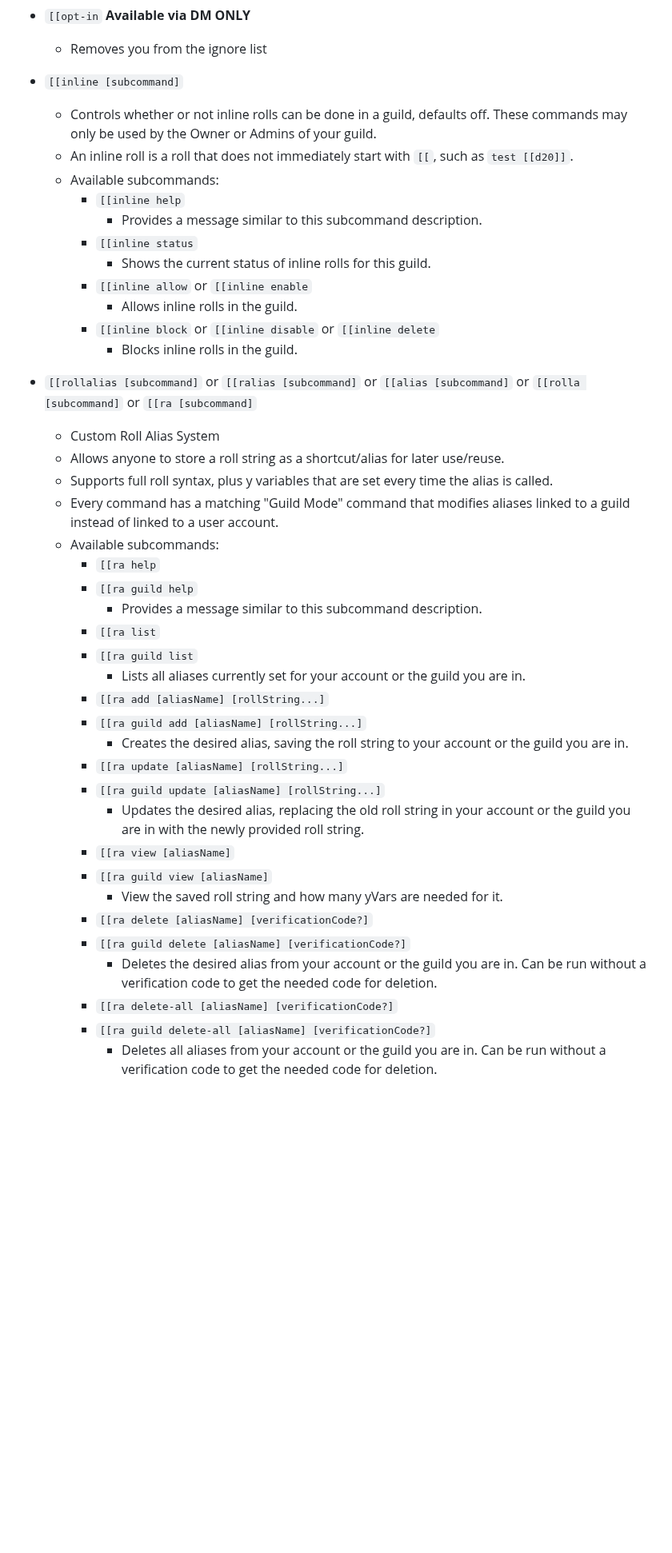
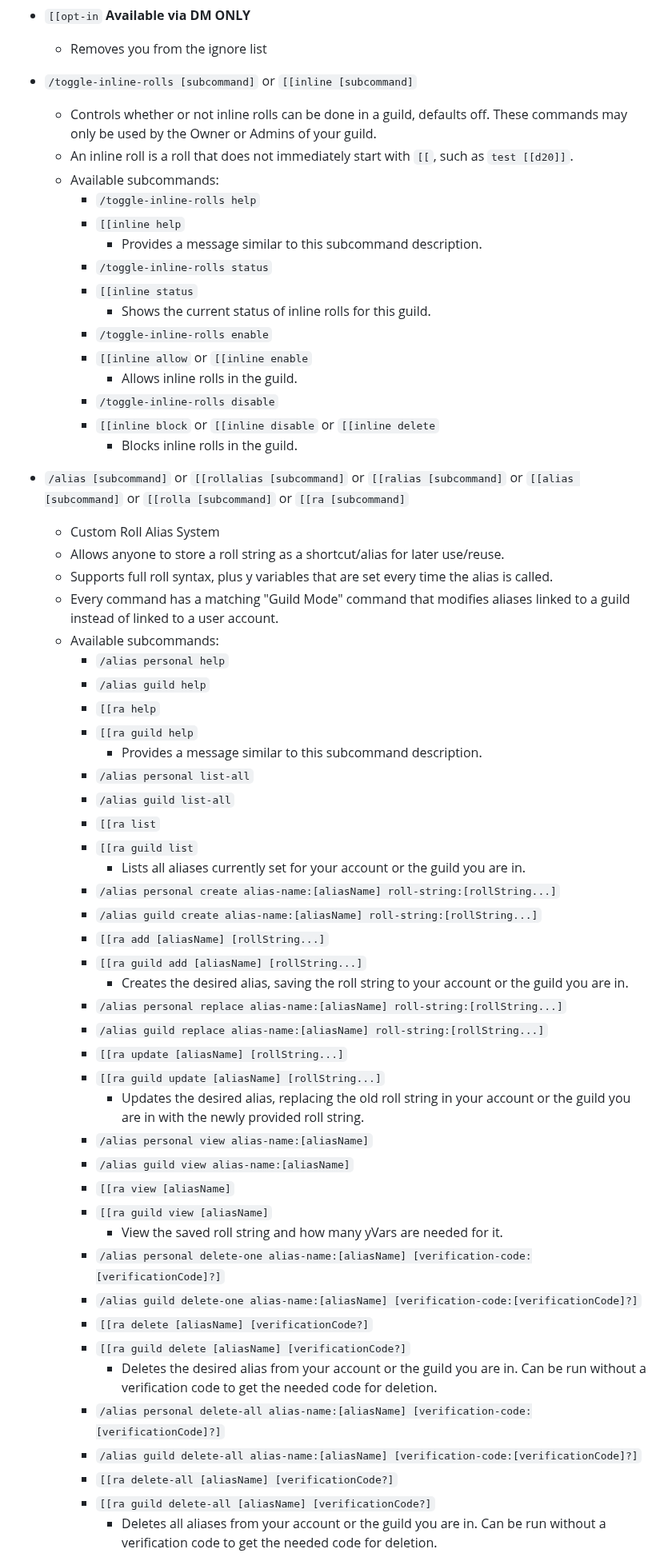
Before and after one commit to Burn-E99/TheArtificer, a Markdown page: docs/COMMANDS.md, the part around one of its changes. Shown at 80% size. GitHub-like rendering; blank space fills up the shorter version.

Commit message:
add slash commands to commands docs

```diff
--- a/docs/COMMANDS.md
+++ b/docs/COMMANDS.md
@@ -42,42 +44,60 @@ The Artificer comes with a few supplemental commands to the main rolling command
   * Adds you to an ignore list so the bot will never respond to you
 * `[[opt-in` **Available via DM ONLY**
   * Removes you from the ignore list
-* `[[inline [subcommand]`
+* `/toggle-inline-rolls [subcommand]` or `[[inline [subcommand]`
   * Controls whether or not inline rolls can be done in a guild, defaults off.  These commands may only be used by the Owner or Admins of your guild.
   * An inline roll is a roll that does not immediately start with `[[`, such as `test [[d20]]`.
   * Available subcommands:
+    * `/toggle-inline-rolls help`
     * `[[inline help`
       * Provides a message similar to this subcommand description.
+    * `/toggle-inline-rolls status`
     * `[[inline status`
       * Shows the current status of inline rolls for this guild.
+    * `/toggle-inline-rolls enable`
     * `[[inline allow` or `[[inline enable`
       * Allows inline rolls in the guild.
+    * `/toggle-inline-rolls disable`
     * `[[inline block` or `[[inline disable` or `[[inline delete`
       * Blocks inline rolls in the guild.
-* `[[rollalias [subcommand]` or `[[ralias [subcommand]` or `[[alias [subcommand]` or `[[rolla [subcommand]` or `[[ra [subcommand]`
+* `/alias [subcommand]` or `[[rollalias [subcommand]` or `[[ralias [subcommand]` or `[[alias [subcommand]` or `[[rolla [subcommand]` or `[[ra [subcommand]`
   * Custom Roll Alias System
   * Allows anyone to store a roll string as a shortcut/alias for later use/reuse.
   * Supports full roll syntax, plus y variables that are set every time the alias is called.
   * Every command has a matching "Guild Mode" command that modifies aliases linked to a guild instead of linked to a user account.
   * Available subcommands:
+    * `/alias personal help`
+    * `/alias guild help`
     * `[[ra help`
     * `[[ra guild help`
       * Provides a message similar to this subcommand description.
+    * `/alias personal list-all`
+    * `/alias guild list-all`
     * `[[ra list`
     * `[[ra guild list`
       * Lists all aliases currently set for your account or the guild you are in.
+    * `/alias personal create alias-name:[aliasName] roll-string:[rollString...]`
+    * `/alias guild create alias-name:[aliasName] roll-string:[rollString...]`
     * `[[ra add [aliasName] [rollString...]`
     * `[[ra guild add [aliasName] [rollString...]`
       * Creates the desired alias, saving the roll string to your account or the guild you are in.
+    * `/alias personal replace alias-name:[aliasName] roll-string:[rollString...]`
+    * `/alias guild replace alias-name:[aliasName] roll-string:[rollString...]`
     * `[[ra update [aliasName] [rollString...]`
     * `[[ra guild update [aliasName] [rollString...]`
       * Updates the desired alias, replacing the old roll string in your account or the guild you are in with the newly provided roll string.
+    * `/alias personal view alias-name:[aliasName]`
+    * `/alias guild view alias-name:[aliasName]`
     * `[[ra view [aliasName]`
     * `[[ra guild view [aliasName]`
       * View the saved roll string and how many yVars are needed for it.
+    * `/alias personal delete-one alias-name:[aliasName] [verification-code:[verificationCode]?]`
+    * `/alias guild delete-one alias-name:[aliasName] [verification-code:[verificationCode]?]`
     * `[[ra delete [aliasName] [verificationCode?]`
     * `[[ra guild delete [aliasName] [verificationCode?]`
       * Deletes the desired alias from your account or the guild you are in.  Can be run without a verification code to get the needed code for deletion.
+    * `/alias personal delete-all alias-name:[aliasName] [verification-code:[verificationCode]?]`
+    * `/alias guild delete-all alias-name:[aliasName] [verification-code:[verificationCode]?]`
     * `[[ra delete-all [aliasName] [verificationCode?]`
     * `[[ra guild delete-all [aliasName] [verificationCode?]`
       * Deletes all aliases from your account or the guild you are in.  Can be run without a verification code to get the needed code for deletion.
```
Also changed, not shown: other parts of docs/COMMANDS.md (+16 -8 lines).
